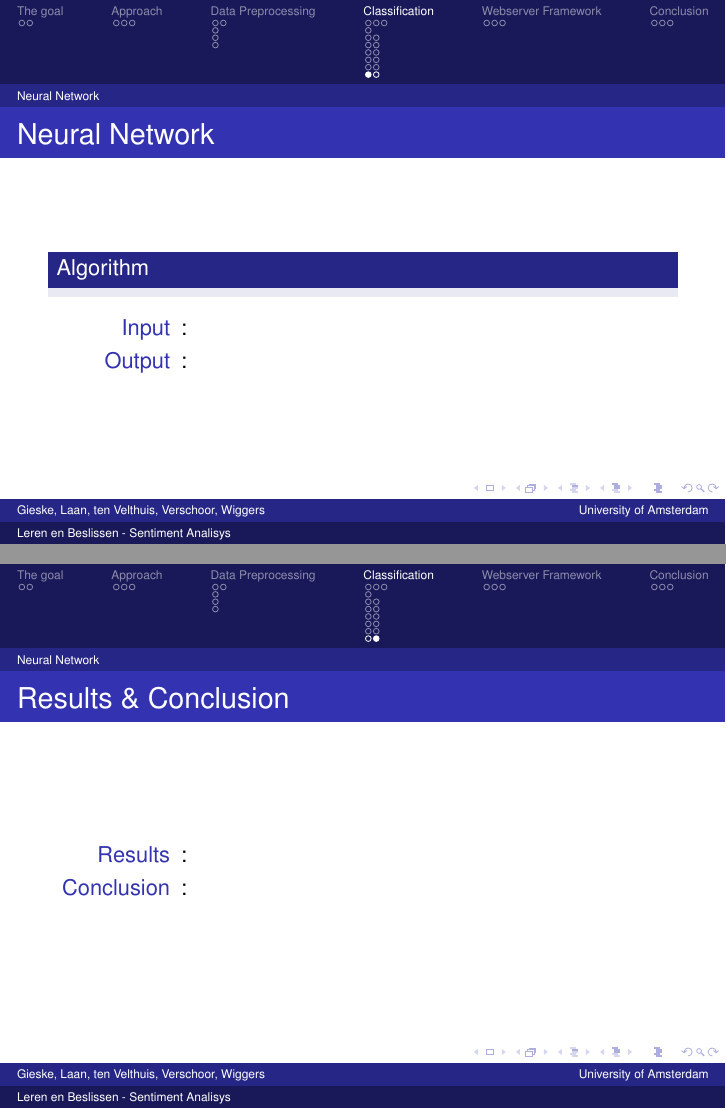
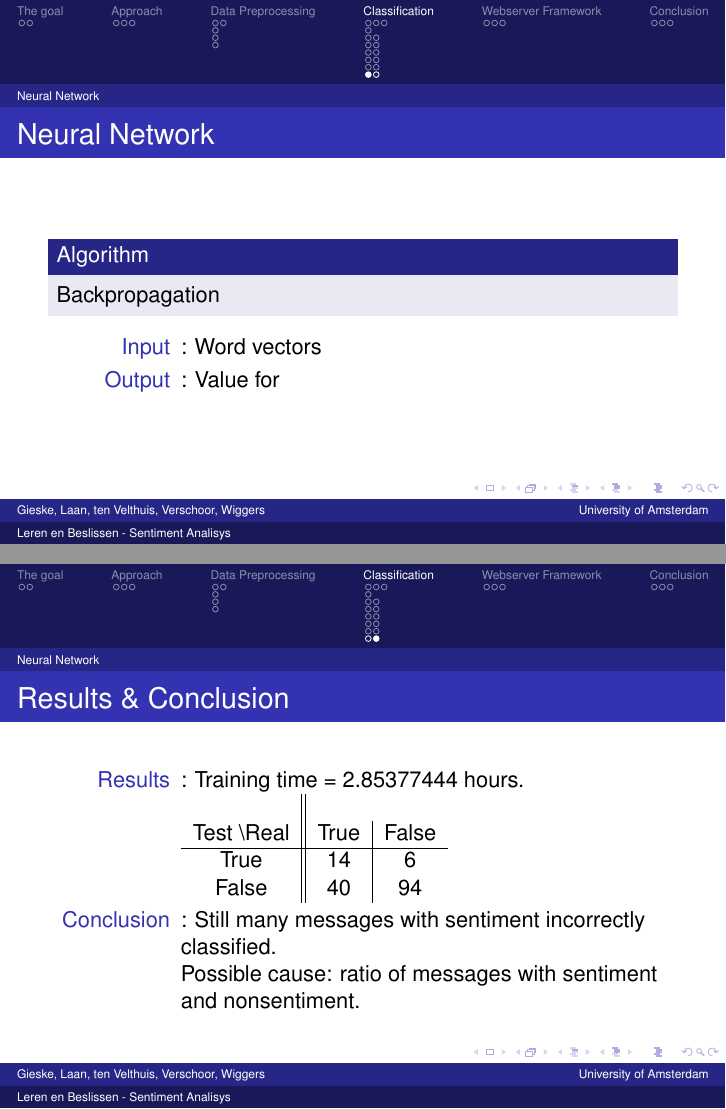
Before and after one commit to camielv/UvA-BachelorAI-LB, LaTeX slides (presentation/LerenenBeslissen.tex): pages 28 and 29 of 35, joined at a grey line. Compiled offline with pdfLaTeX.

Commit message:
neural network

```diff
--- a/presentation/LerenenBeslissen.tex
+++ b/presentation/LerenenBeslissen.tex
@@ -229,16 +229,24 @@ Fit in featurespace that binds features to classes
 \subsection{Neural Network}
 \begin{frame}{Neural Network}
 \begin{block}{Algorithm}
+Backpropagation
 \end{block}
 \begin{description}
-\item[Input]:
-\item[Output]:
+\item[Input]: Word vectors
+\item[Output]: Value for
 \end{description}
 \end{frame}
 \begin{frame}{Results \& Conclusion}
 \begin{description}
-\item[Results]:
-\item[Conclusion]:
+\item[Results]: Training time = 2.85377444 hours.\\
+\begin{tabular}{c || c | c}\\
+Test \textbackslash Real & True & False \\
+\hline
+True & 14 & 6 \\
+False & 40 & 94 \\
+\end{tabular}
+
+\item[Conclusion]: Still many messages with sentiment incorrectly classified. \\Possible cause: ratio of messages with sentiment and nonsentiment.
 \end{description}
 \end{frame}
 
```
